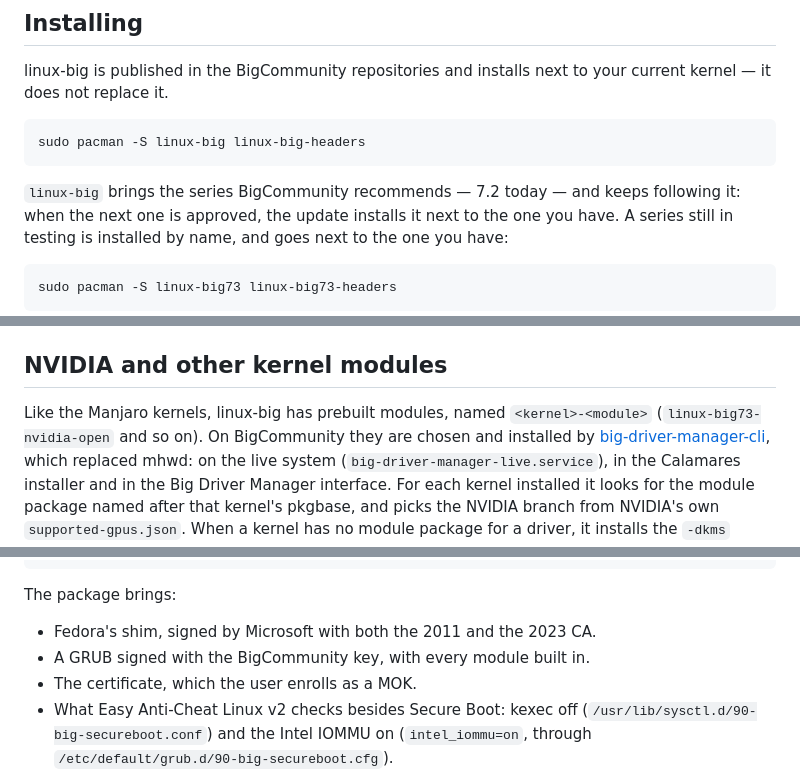
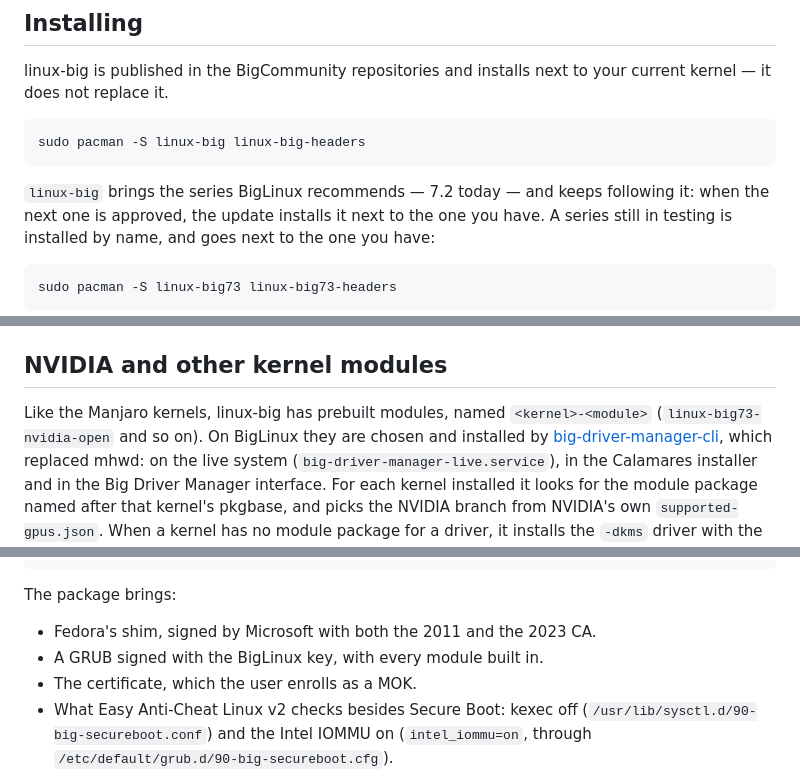
Before and after one commit to big-comm/big-kernel, a Markdown page: README.md, 3 parts joined by grey strips. Drawn GitHub-style.

````diff
--- a/README.md
+++ b/README.md
@@ -184,7 +184,7 @@ your current kernel — it does not replace it.
 sudo pacman -S linux-big linux-big-headers
 ```
 
-`linux-big` brings the series BigCommunity recommends — 7.2 today — and keeps
+`linux-big` brings the series BigLinux recommends — 7.2 today — and keeps
 following it: when the next one is approved, the update installs it next to
 the one you have. A series still in testing is installed by name, and goes
 next to the one you have:
@@ -324,7 +324,7 @@ series being there. After that:
 ## NVIDIA and other kernel modules
 
 Like the Manjaro kernels, linux-big has prebuilt modules, named
-`<kernel>-<module>` (`linux-big73-nvidia-open` and so on). On BigCommunity they
+`<kernel>-<module>` (`linux-big73-nvidia-open` and so on). On BigLinux they
 are chosen and installed by
 [big-driver-manager-cli](https://github.com/biglinux/big-driver-manager-cli),
 which replaced mhwd: on the live system (`big-driver-manager-live.service`), in the
@@ -441,7 +441,7 @@ sudo big-secureboot disable   # take it out of the boot (turn Secure Boot off fi
 The package brings:
 
 - Fedora's shim, signed by Microsoft with both the 2011 and the 2023 CA.
-- A GRUB signed with the BigCommunity key, with every module built in.
+- A GRUB signed with the BigLinux key, with every module built in.
 - The certificate, which the user enrolls as a MOK.
 - What Easy Anti-Cheat Linux v2 checks besides Secure Boot: kexec off
   (`/usr/lib/sysctl.d/90-big-secureboot.conf`) and the Intel IOMMU on
````
Also changed, not shown: other parts of README.md (+16 -16 lines), .github/assets/banner.png, 9 other files.
